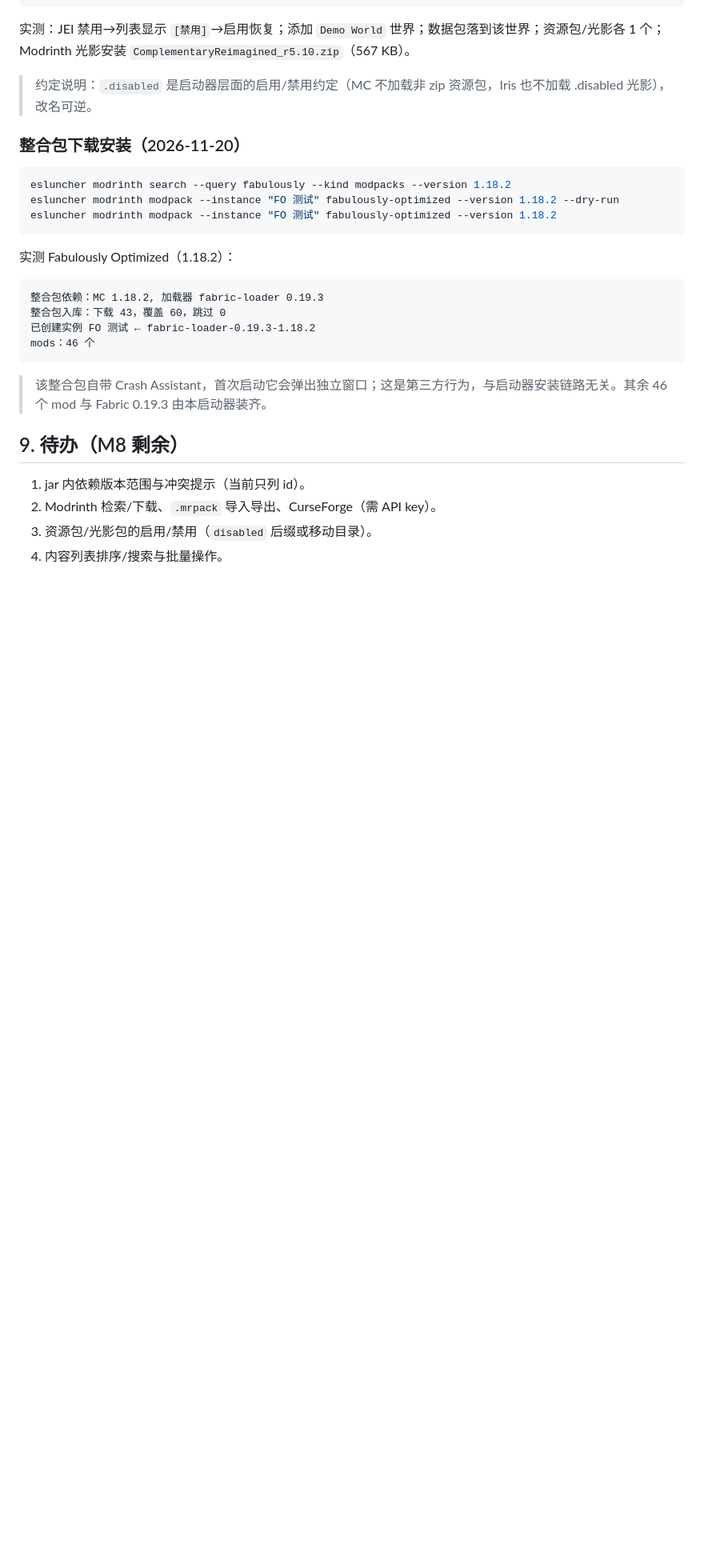
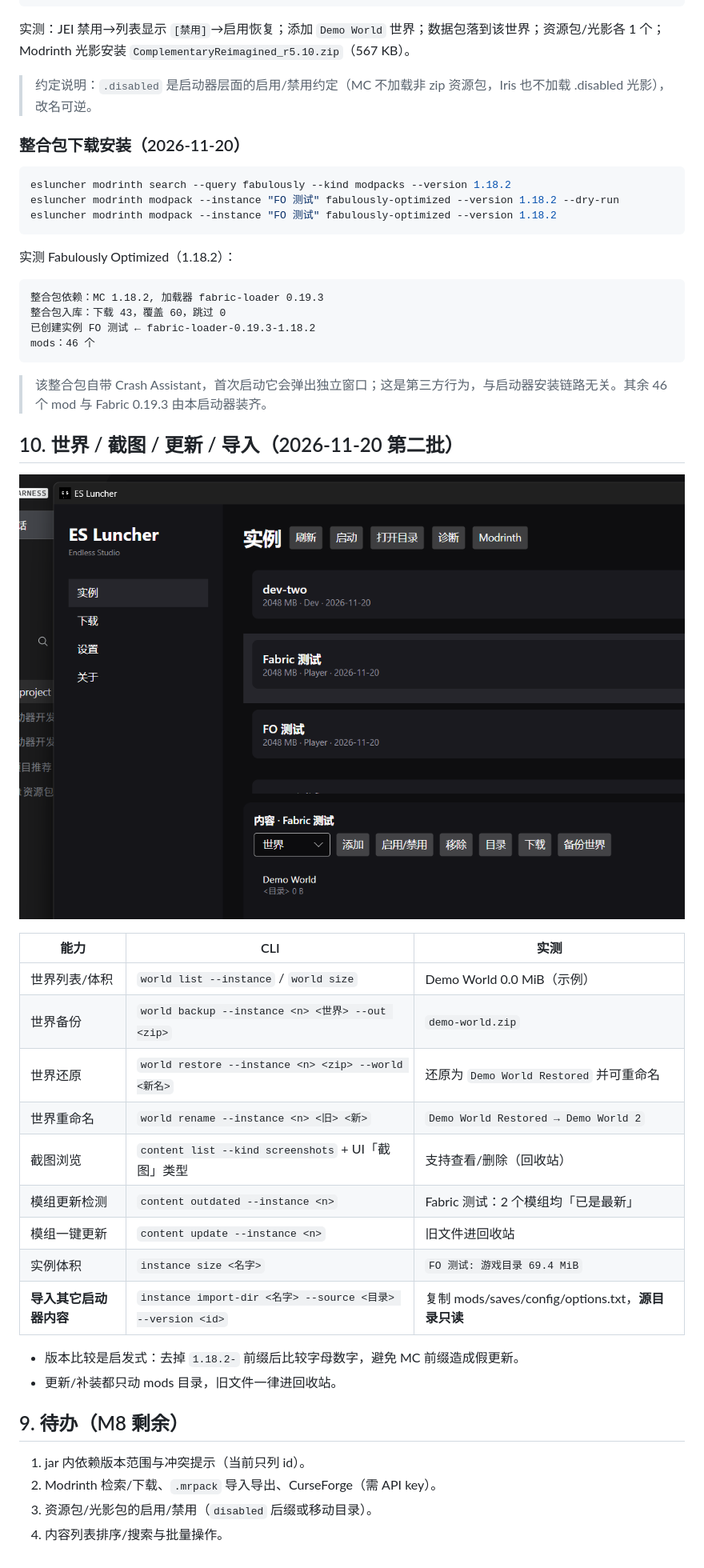
Before and after one commit to AMXL-ES/es-luncher, a Markdown page: docs/M8-content.md, the part around the change. Shown at 80% size. Drawn GitHub-style; pictures changed too: docs/img/m8-worlds.png (added); blank space fills up the shorter version.

```diff
--- a/docs/M8-content.md
+++ b/docs/M8-content.md
@@ -111,6 +111,25 @@ mods：46 个
 
 > 该整合包自带 Crash Assistant，首次启动它会弹出独立窗口；这是第三方行为，与启动器安装链路无关。其余 46 个 mod 与 Fabric 0.19.3 由本启动器装齐。
 
+## 10. 世界 / 截图 / 更新 / 导入（2026-11-20 第二批）
+
+![世界面板](img/m8-worlds.png)
+
+| 能力 | CLI | 实测 |
+|---|---|---|
+| 世界列表/体积 | `world list --instance` / `world size` | Demo World 0.0 MiB（示例） |
+| 世界备份 | `world backup --instance <n> <世界> --out <zip>` | `demo-world.zip` |
+| 世界还原 | `world restore --instance <n> <zip> --world <新名>` | 还原为 `Demo World Restored` 并可重命名 |
+| 世界重命名 | `world rename --instance <n> <旧> <新>` | `Demo World Restored → Demo World 2` |
+| 截图浏览 | `content list --kind screenshots` + UI「截图」类型 | 支持查看/删除（回收站） |
+| 模组更新检测 | `content outdated --instance <n>` | Fabric 测试：2 个模组均「已是最新」 |
+| 模组一键更新 | `content update --instance <n>` | 旧文件进回收站 |
+| 实例体积 | `instance size <名字>` | `FO 测试: 游戏目录 69.4 MiB` |
+| **导入其它启动器内容** | `instance import-dir <名字> --source <目录> --version <id>` | 复制 mods/saves/config/options.txt，**源目录只读** |
+
+- 版本比较是启发式：去掉 `1.18.2-` 前缀后比较字母数字，避免 MC 前缀造成假更新。
+- 更新/补装都只动 mods 目录，旧文件一律进回收站。
+
 ## 9. 待办（M8 剩余）
 
 1. jar 内依赖版本范围与冲突提示（当前只列 id）。
```
Also changed, not shown: docs/M9-diagnostics.md (+4 -0 lines), 10 other files.
